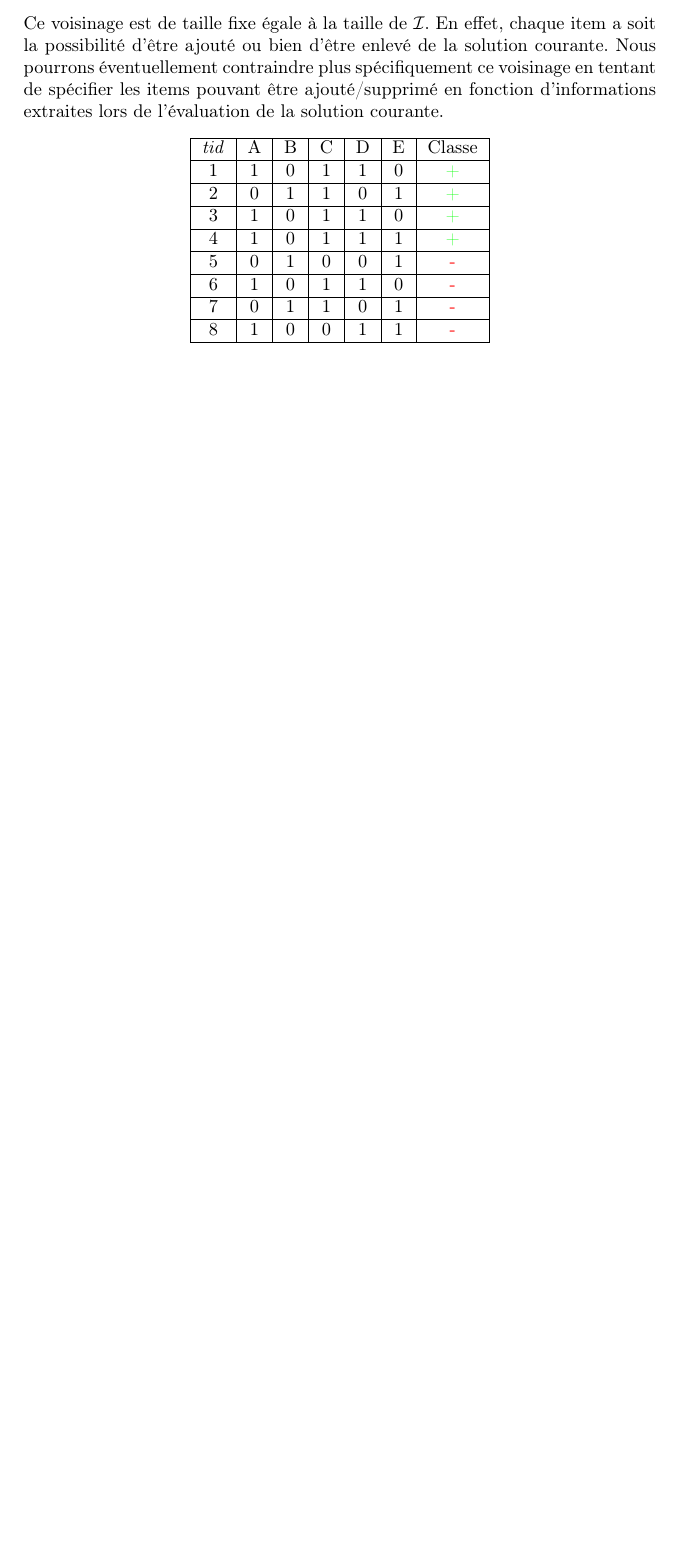
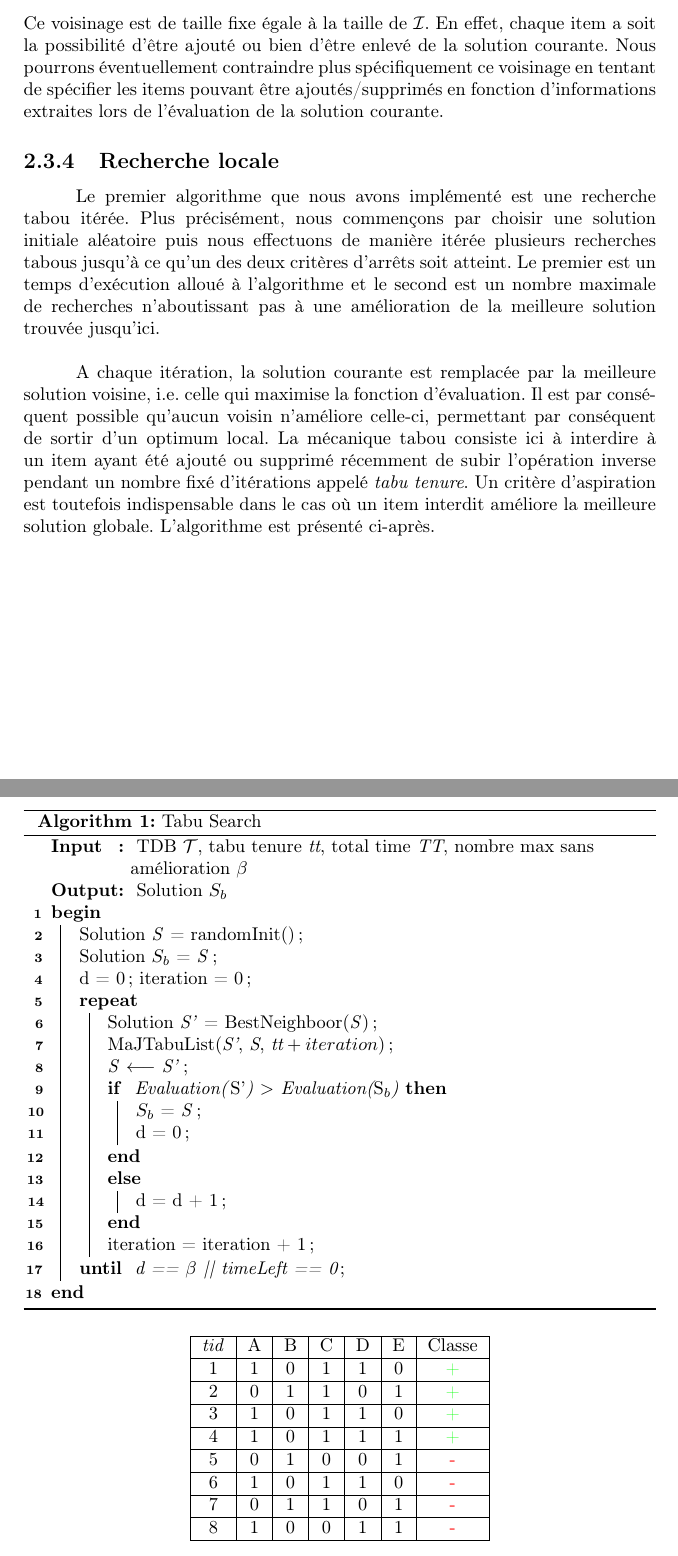
Before and after one commit to Seymour49/FIM, a LaTeX document (rapport/v2.tex): part of page 13 of 13 before the commit and two parts of pages 13 and 14 of 14 after it, the two joined at a grey line, cut so that both start at the same text, the shorter picture padded with empty space. Compiled offline with pdfLaTeX.

Commit message:
tabu_search

```diff
--- a/rapport/v2.tex
+++ b/rapport/v2.tex
@@ -276,8 +276,44 @@ Le calcul de cette évaluation nécessite un scan complet du jeux de données af
 	$\mathcal{N}(\emph{S})$ = \{\emph{S'} tq |\emph{S'}| = |\emph{S}|+1 et $\forall \emph{i} \in \emph{S}, \emph{i} \in \emph{S'} $ \} $\cup$ \{\emph{S'} tq |\emph{S'}| = |S|-1 et $ \forall \emph{i} \in \emph{S'}, \emph{i} \in \emph{S}$\}   \\
 \end{center}
 
-Ce voisinage est de taille fixe égale à la taille de $\mathcal{I}$. En effet, chaque item a soit la possibilité d'être ajouté ou bien d'être enlevé de la solution courante. Nous pourrons éventuellement contraindre plus spécifiquement ce voisinage en tentant de spécifier les items pouvant être ajouté/supprimé en fonction d'informations extraites lors de l'évaluation de la solution courante.
+Ce voisinage est de taille fixe égale à la taille de $\mathcal{I}$. En effet, chaque item a soit la possibilité d'être ajouté ou bien d'être enlevé de la solution courante. Nous pourrons éventuellement contraindre plus spécifiquement ce voisinage en tentant de spécifier les items pouvant être ajoutés/supprimés en fonction d'informations extraites lors de l'évaluation de la solution courante.
 
+\subsection{Recherche locale}
+
+\hspace{1cm}Le premier algorithme que nous avons implémenté est une recherche tabou itérée. Plus précisément, nous commençons par choisir une solution initiale aléatoire puis nous effectuons de manière itérée plusieurs recherches tabous jusqu'à ce qu'un des deux critères d'arrêts soit atteint. Le premier est un temps d'exécution alloué à l'algorithme et le second est un nombre maximale de recherches n'aboutissant pas à une amélioration de la meilleure solution trouvée jusqu'ici. \\
+
+\hspace{1cm}A chaque itération, la solution courante est remplacée par la meilleure solution voisine, i.e. celle qui maximise la fonction d'évaluation. Il est par conséquent possible qu'aucun voisin n'améliore celle-ci, permettant par conséquent de sortir d'un optimum local. La mécanique tabou consiste ici à interdire à un item ayant été ajouté ou supprimé récemment de subir l'opération inverse pendant un nombre fixé d'itérations appelé \emph{tabu tenure}. Un critère d'aspiration est toutefois indispensable dans le cas où un item interdit améliore la meilleure solution globale. L'algorithme est présenté ci-après.
+
+\begin{algorithm}[H]
+\caption{Tabu Search}
+\SetKwInOut{Input}{Input}
+
+\SetKwInOut{Output}{Output}
+\Input{ TDB $\mathcal{T}$, tabu tenure \emph{tt}, total time \emph{TT}, nombre max sans amélioration $\beta$ }
+\Output{ Solution \emph{$S_{b}$} }
+\Begin{
+
+	Solution \emph{S} = randomInit(); \\
+	Solution \emph{$S_{b}$} = \emph{S}; \\
+	d = 0; iteration = 0; \\
+	\Repeat{ d == $\beta$ || timeLeft == 0}{
+		Solution \emph{S'} = BestNeighboor(\emph{S}); \\
+		MaJTabuList(\emph{S'}, \emph{S}, $\emph{tt}+iteration$); \\
+		\emph{S} $\longleftarrow$ \emph{S'}; \\
+
+		\If{ Evaluation(\emph{S'}) $>$ Evaluation($\emph{S}_{b}$) }{
+
+			\emph{$S_{b}$} = \emph{S}; \\
+			d = 0;
+		}
+		\Else{
+			d = d  + 1;
+		}
+		iteration = iteration + 1; \\
+	}
+}
+
+\end{algorithm}
 
 \begin{center}
 	\begin{tabular}{|c|c|c|c|c|c|c|}
```
Also changed, not shown: rapport/v2.pdf.
